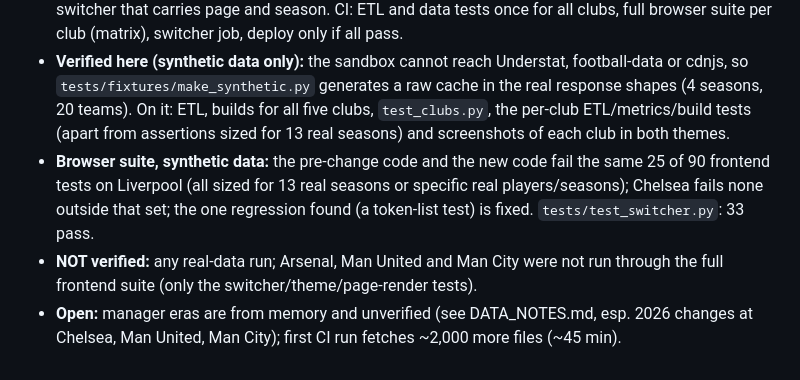
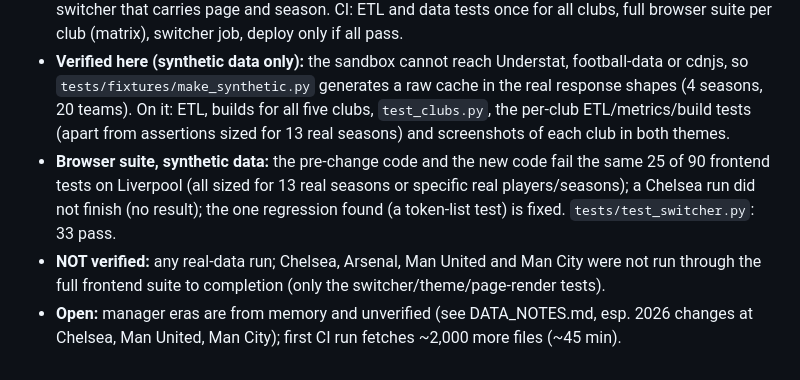
Before and after one commit to danny23delee/liverpool_tracker, a Markdown page: PROGRESS.md, the part around the change. Drawn GitHub-style.

Commit message:
PROGRESS: correct the verification record (Chelsea full run did not finish)
Co-Authored-By: Claude Sonnet 5.5 <noreply@anthropic.com>
Claude-Session: https://claude.ai/code/session_018ubZ2q1a8EMLDkxJH2pN2X

```diff
--- a/PROGRESS.md
+++ b/PROGRESS.md
@@ -233,6 +233,6 @@ Presentation on top of the redesign; no metric values, definitions or existing a
 ## Multi-club: Liverpool, Arsenal, Chelsea, Manchester United, Manchester City (2026-10-08, branch `claude/determined-gates-b9u7yl`)
 - **Built:** `config/clubs.json` + `config/eras/<club>.json`; ETL/metrics/build take a club; per-club tables in `data/processed/<slug>/`; one self-contained page per club (`dist/index.html` = Liverpool, `dist/<slug>/index.html`); per-club light/dark themes generated in `build.py` (neutrals re-tinted, text tokens nudged to 4.5:1), stadium lettering, original monogram badges (drop `assets/crests/<slug>.png` for official crests); crest is a button opening a keyboard-accessible switcher that carries page and season. CI: ETL and data tests once for all clubs, full browser suite per club (matrix), switcher job, deploy only if all pass.
 - **Verified here (synthetic data only):** the sandbox cannot reach Understat, football-data or cdnjs, so `tests/fixtures/make_synthetic.py` generates a raw cache in the real response shapes (4 seasons, 20 teams). On it: ETL, builds for all five clubs, `test_clubs.py`, the per-club ETL/metrics/build tests (apart from assertions sized for 13 real seasons) and screenshots of each club in both themes.
-- **Browser suite, synthetic data:** the pre-change code and the new code fail the same 25 of 90 frontend tests on Liverpool (all sized for 13 real seasons or specific real players/seasons); Chelsea fails none outside that set; the one regression found (a token-list test) is fixed. `tests/test_switcher.py`: 33 pass.
-- **NOT verified:** any real-data run; Arsenal, Man United and Man City were not run through the full frontend suite (only the switcher/theme/page-render tests).
+- **Browser suite, synthetic data:** the pre-change code and the new code fail the same 25 of 90 frontend tests on Liverpool (all sized for 13 real seasons or specific real players/seasons); a Chelsea run did not finish (no result); the one regression found (a token-list test) is fixed. `tests/test_switcher.py`: 33 pass.
+- **NOT verified:** any real-data run; Chelsea, Arsenal, Man United and Man City were not run through the full frontend suite to completion (only the switcher/theme/page-render tests).
 - **Open:** manager eras are from memory and unverified (see DATA_NOTES.md, esp. 2026 changes at Chelsea, Man United, Man City); first CI run fetches ~2,000 more files (~45 min).
```
